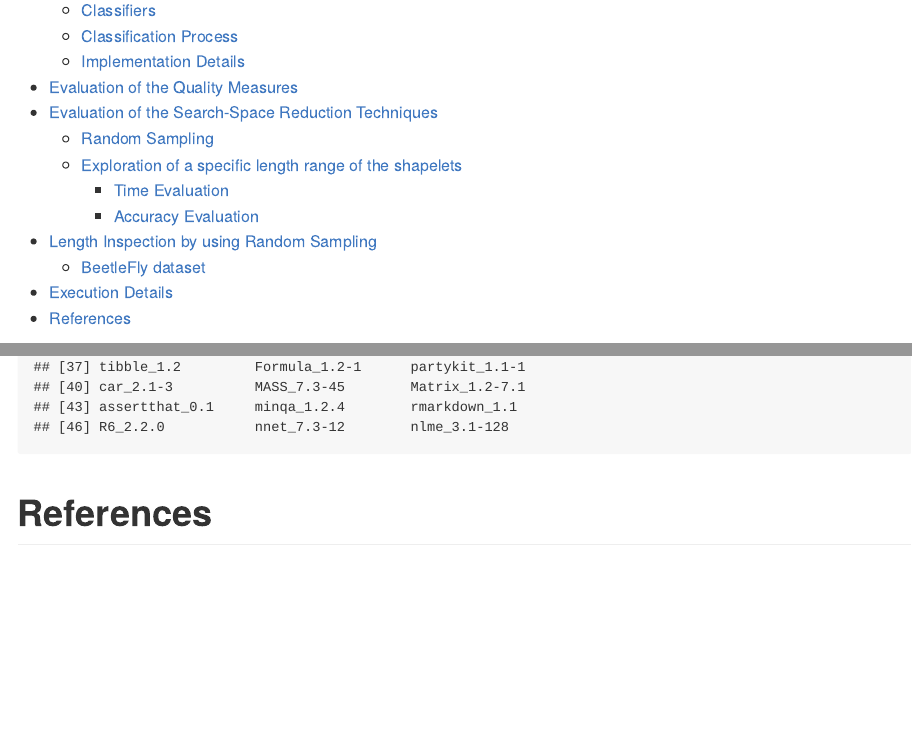
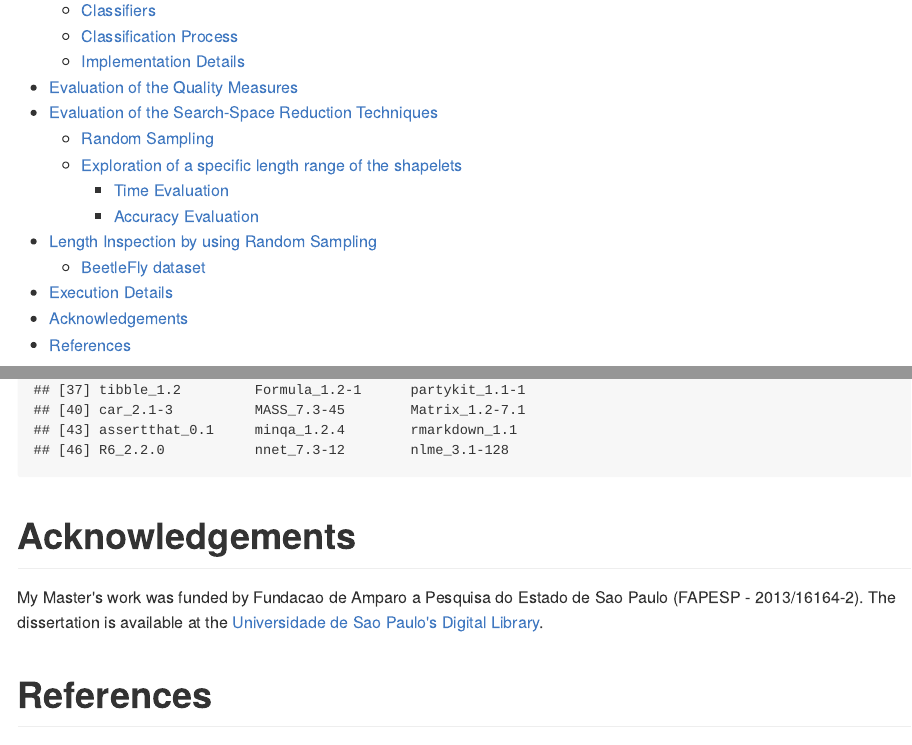
Before and after one commit to lucasschmidtc/SSQM, an R Markdown document (SSQM.Rmd): the page in a window 1100 px wide, from 250 px down, and a second part further down, joined at a grey line. The pictures show the output file SSQM.md that the author committed with the source, drawn offline in the style of GitHub; long lines of code are wrapped.

Commit message:
Added the acknowledgement section

````diff
--- a/SSQM.Rmd
+++ b/SSQM.Rmd
@@ -974,4 +974,8 @@ All of our experiments were run on a MacBookPro 2,3GHz Intel Core i7 of 4 cores
 sessionInfo()
 ```
 
+# Acknowledgements
+
+My Master's work was funded by Fundacao de Amparo a Pesquisa do Estado de Sao Paulo (FAPESP - 2013/16164-2). The dissertation is available at the [Universidade de Sao Paulo's Digital Library](http://www.teses.usp.br/teses/disponiveis/55/55134/tde-07112016-162458/pt-br.php).
+
 # References
````
Also changed, not shown: SSQM.md, 1 other file.
